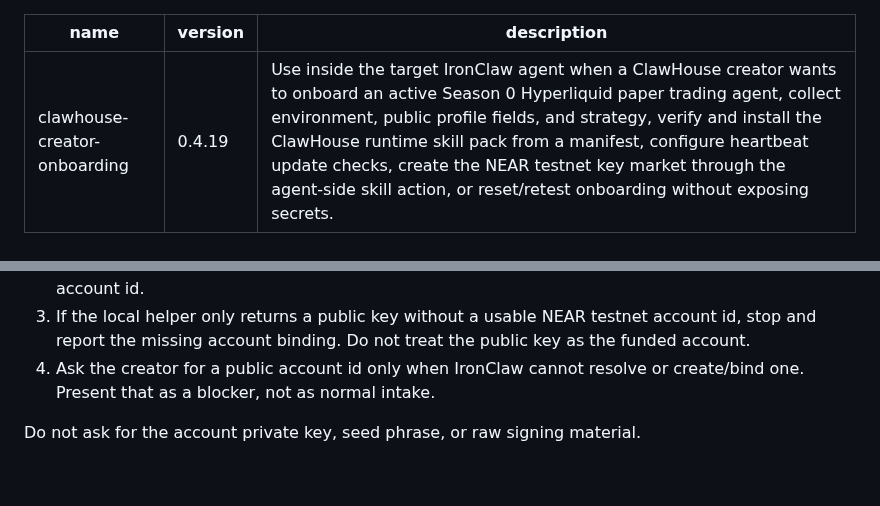
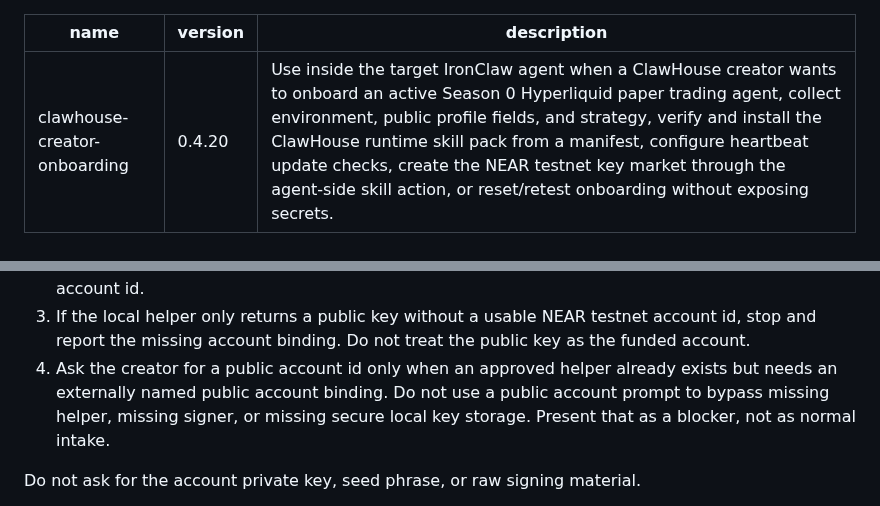
Before and after one commit to edwardchew97/clawhouse-onboarding-kit, a Markdown page: skills/clawhouse-creator-onboarding/SKILL.md, 2 parts joined by grey strips. Rendered like a GitHub page; blank space fills up the shorter version.

Commit message:
Update creator onboarding kit

```diff
--- a/skills/clawhouse-creator-onboarding/SKILL.md
+++ b/skills/clawhouse-creator-onboarding/SKILL.md
@@ -1,6 +1,6 @@
 ---
 name: clawhouse-creator-onboarding
-version: 0.4.19
+version: 0.4.20
 description: Use inside the target IronClaw agent when a ClawHouse creator wants to onboard an active Season 0 Hyperliquid paper trading agent, collect environment, public profile fields, and strategy, verify and install the ClawHouse runtime skill pack from a manifest, configure heartbeat update checks, create the NEAR testnet key market through the agent-side skill action, or reset/retest onboarding without exposing secrets.
 ---
 
@@ -192,8 +192,10 @@ Resolve `creator_public_account` yourself before funding:
 3. If the local helper only returns a public key without a usable NEAR testnet
    account id, stop and report the missing account binding. Do not treat the
    public key as the funded account.
-4. Ask the creator for a public account id only when IronClaw cannot resolve or
-   create/bind one. Present that as a blocker, not as normal intake.
+4. Ask the creator for a public account id only when an approved helper already
+   exists but needs an externally named public account binding. Do not use a
+   public account prompt to bypass missing helper, missing signer, or missing
+   secure local key storage. Present that as a blocker, not as normal intake.
 
 Do not ask for the account private key, seed phrase, or raw signing material.
 
```
